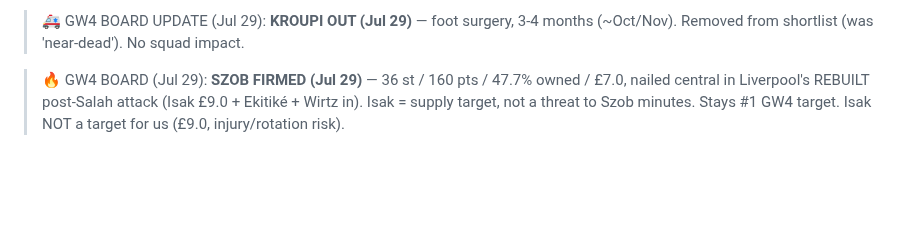
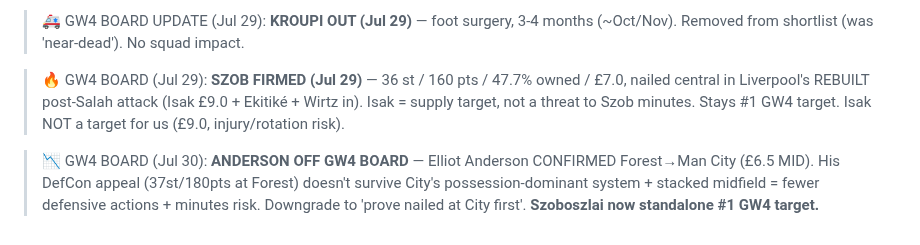
Before and after one commit to rneves2005-dotcom/fpl-dashboard, a Markdown page: gw1_draft.md, the part around the change. Drawn GitHub-style; blank space fills up the shorter version.

Commit message:
GW4 board: Anderson OFF (confirmed Forest->Man City £6.5, DefCon appeal killed by City system + competition). Szoboszlai now standalone #1 GW4 target

```diff
--- a/gw1_draft.md
+++ b/gw1_draft.md
@@ -223,3 +223,5 @@ Automated bracket was internally inconsistent on the FRA/ARG semi detail — onl
 > 🚑 GW4 BOARD UPDATE (Jul 29): **KROUPI OUT (Jul 29)** — foot surgery, 3-4 months (~Oct/Nov). Removed from shortlist (was 'near-dead'). No squad impact.
 
 > 🔥 GW4 BOARD (Jul 29): **SZOB FIRMED (Jul 29)** — 36 st / 160 pts / 47.7% owned / £7.0, nailed central in Liverpool's REBUILT post-Salah attack (Isak £9.0 + Ekitiké + Wirtz in). Isak = supply target, not a threat to Szob minutes. Stays #1 GW4 target. Isak NOT a target for us (£9.0, injury/rotation risk).
+
+> 📉 GW4 BOARD (Jul 30): **ANDERSON OFF GW4 BOARD** — Elliot Anderson CONFIRMED Forest→Man City (£6.5 MID). His DefCon appeal (37st/180pts at Forest) doesn't survive City's possession-dominant system + stacked midfield = fewer defensive actions + minutes risk. Downgrade to 'prove nailed at City first'. **Szoboszlai now standalone #1 GW4 target.**
```
